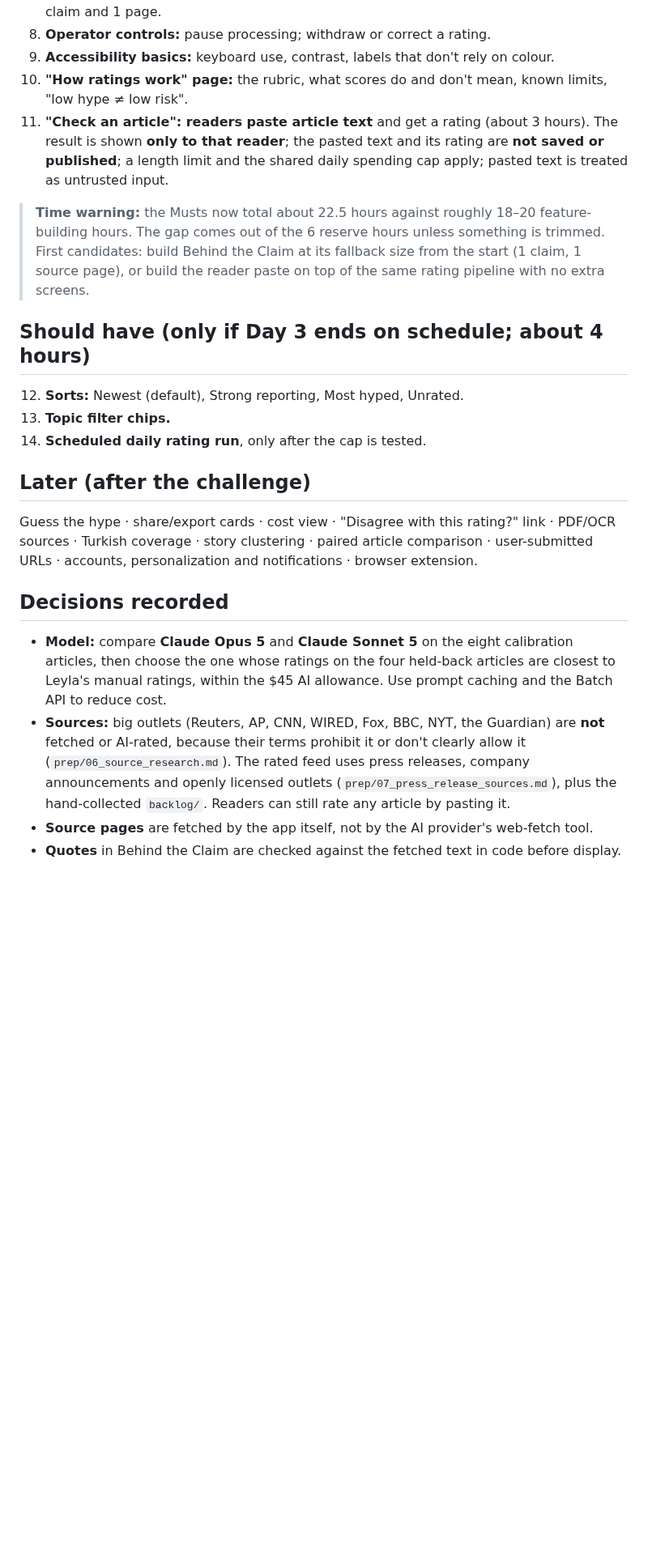
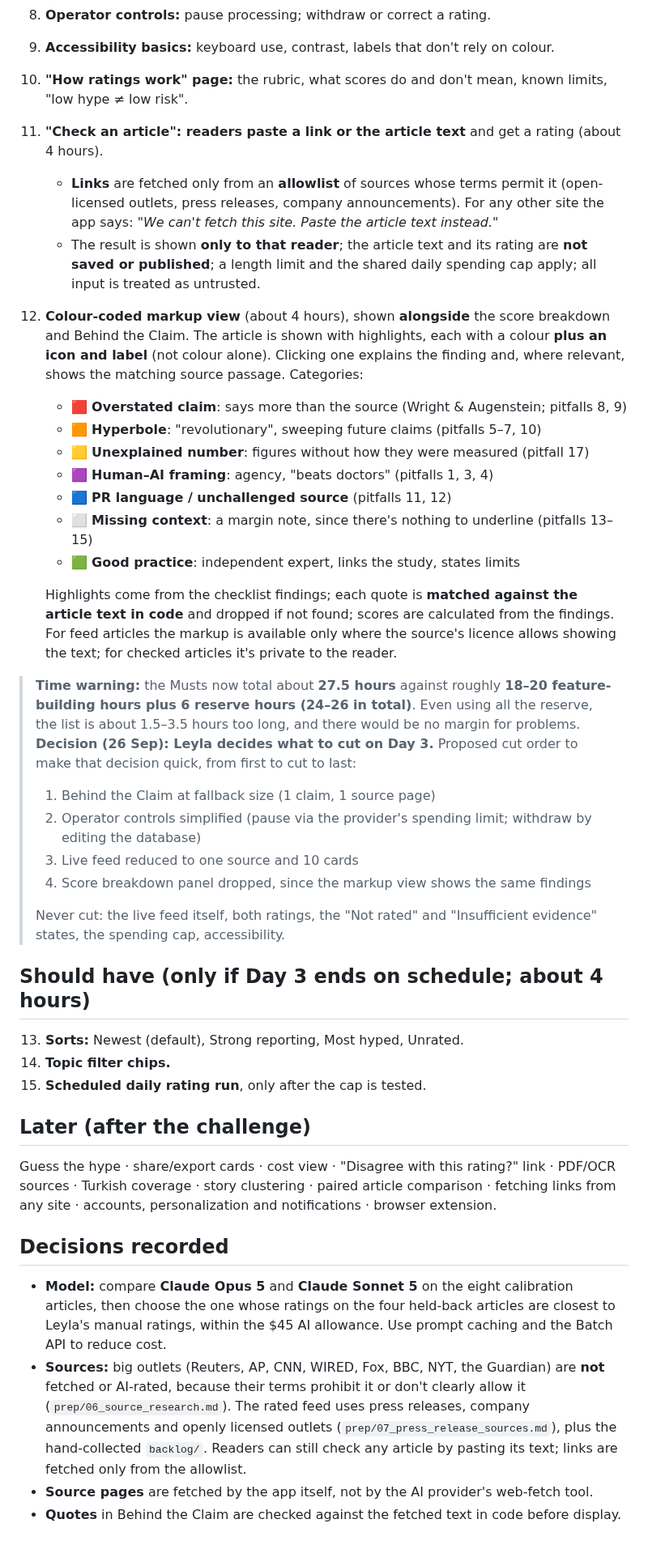
Before and after one commit to LeylaTurk/AI-Builders-Conference, a Markdown page: prep/feature-list.md, the part around one of its changes. Shown at 81% size. GitHub-like rendering; blank space fills up the shorter version.

Commit message:
Add allowlisted link checking and colour-coded markup view as Musts
Record the markup categories, the time overrun, and a proposed Day 3
cut order.

Co-Authored-By: Claude Opus 5.5 <noreply@anthropic.com>
Claude-Session: https://claude.ai/code/session_013qdyhi8mEnMowR64cuX1ju

```diff
--- a/prep/feature-list.md
+++ b/prep/feature-list.md
@@ -16,23 +16,41 @@ This list comes out of the feature-scoping workstream (`01`–`04` in this folde
 8. **Operator controls:** pause processing; withdraw or correct a rating.
 9. **Accessibility basics:** keyboard use, contrast, labels that don't rely on colour.
 10. **"How ratings work" page:** the rubric, what scores do and don't mean, known limits, "low hype ≠ low risk".
-11. **"Check an article": readers paste article text** and get a rating (about 3 hours). The result is shown **only to that reader**; the pasted text and its rating are **not saved or published**; a length limit and the shared daily spending cap apply; pasted text is treated as untrusted input.
+11. **"Check an article": readers paste a link or the article text** and get a rating (about 4 hours).
+    - **Links** are fetched only from an **allowlist** of sources whose terms permit it (open-licensed outlets, press releases, company announcements). For any other site the app says: *"We can't fetch this site. Paste the article text instead."*
+    - The result is shown **only to that reader**; the article text and its rating are **not saved or published**; a length limit and the shared daily spending cap apply; all input is treated as untrusted.
+12. **Colour-coded markup view** (about 4 hours), shown **alongside** the score breakdown and Behind the Claim. The article is shown with highlights, each with a colour **plus an icon and label** (not colour alone). Clicking one explains the finding and, where relevant, shows the matching source passage. Categories:
+    - 🟥 **Overstated claim**: says more than the source (Wright & Augenstein; pitfalls 8, 9)
+    - 🟧 **Hyperbole**: "revolutionary", sweeping future claims (pitfalls 5–7, 10)
+    - 🟨 **Unexplained number**: figures without how they were measured (pitfall 17)
+    - 🟪 **Human–AI framing**: agency, "beats doctors" (pitfalls 1, 3, 4)
+    - 🟦 **PR language / unchallenged source** (pitfalls 11, 12)
+    - ⬜ **Missing context**: a margin note, since there's nothing to underline (pitfalls 13–15)
+    - 🟩 **Good practice**: independent expert, links the study, states limits
 
-> **Time warning:** the Musts now total about 22.5 hours against roughly 18–20 feature-building hours. The gap comes out of the 6 reserve hours unless something is trimmed. First candidates: build Behind the Claim at its fallback size from the start (1 claim, 1 source page), or build the reader paste on top of the same rating pipeline with no extra screens.
+    Highlights come from the checklist findings; each quote is **matched against the article text in code** and dropped if not found; scores are calculated from the findings. For feed articles the markup is available only where the source's licence allows showing the text; for checked articles it's private to the reader.
+
+> **Time warning:** the Musts now total about **27.5 hours** against roughly **18–20 feature-building hours plus 6 reserve hours (24–26 in total)**. Even using all the reserve, the list is about 1.5–3.5 hours too long, and there would be no margin for problems. **Decision (26 Sep): Leyla decides what to cut on Day 3.** Proposed cut order to make that decision quick, from first to cut to last:
+> 1. Behind the Claim at fallback size (1 claim, 1 source page)
+> 2. Operator controls simplified (pause via the provider's spending limit; withdraw by editing the database)
+> 3. Live feed reduced to one source and 10 cards
+> 4. Score breakdown panel dropped, since the markup view shows the same findings
+>
+> Never cut: the live feed itself, both ratings, the "Not rated" and "Insufficient evidence" states, the spending cap, accessibility.
 
 ## Should have (only if Day 3 ends on schedule; about 4 hours)
 
-12. **Sorts:** Newest (default), Strong reporting, Most hyped, Unrated.
-13. **Topic filter chips.**
-14. **Scheduled daily rating run**, only after the cap is tested.
+13. **Sorts:** Newest (default), Strong reporting, Most hyped, Unrated.
+14. **Topic filter chips.**
+15. **Scheduled daily rating run**, only after the cap is tested.
 
 ## Later (after the challenge)
 
-Guess the hype · share/export cards · cost view · "Disagree with this rating?" link · PDF/OCR sources · Turkish coverage · story clustering · paired article comparison · user-submitted URLs · accounts, personalization and notifications · browser extension.
+Guess the hype · share/export cards · cost view · "Disagree with this rating?" link · PDF/OCR sources · Turkish coverage · story clustering · paired article comparison · fetching links from any site · accounts, personalization and notifications · browser extension.
 
 ## Decisions recorded
 
 - **Model:** compare **Claude Opus 5** and **Claude Sonnet 5** on the eight calibration articles, then choose the one whose ratings on the four held-back articles are closest to Leyla's manual ratings, within the $45 AI allowance. Use prompt caching and the Batch API to reduce cost.
-- **Sources:** big outlets (Reuters, AP, CNN, WIRED, Fox, BBC, NYT, the Guardian) are **not** fetched or AI-rated, because their terms prohibit it or don't clearly allow it (`prep/06_source_research.md`). The rated feed uses press releases, company announcements and openly licensed outlets (`prep/07_press_release_sources.md`), plus the hand-collected `backlog/`. Readers can still rate any article by pasting it.
+- **Sources:** big outlets (Reuters, AP, CNN, WIRED, Fox, BBC, NYT, the Guardian) are **not** fetched or AI-rated, because their terms prohibit it or don't clearly allow it (`prep/06_source_research.md`). The rated feed uses press releases, company announcements and openly licensed outlets (`prep/07_press_release_sources.md`), plus the hand-collected `backlog/`. Readers can still check any article by pasting its text; links are fetched only from the allowlist.
 - **Source pages** are fetched by the app itself, not by the AI provider's web-fetch tool.
 - **Quotes** in Behind the Claim are checked against the fetched text in code before display.
```
Also changed, not shown: other parts of prep/feature-list.md (+2 -2 lines), master-project-brief.md (+3 -3 lines).
